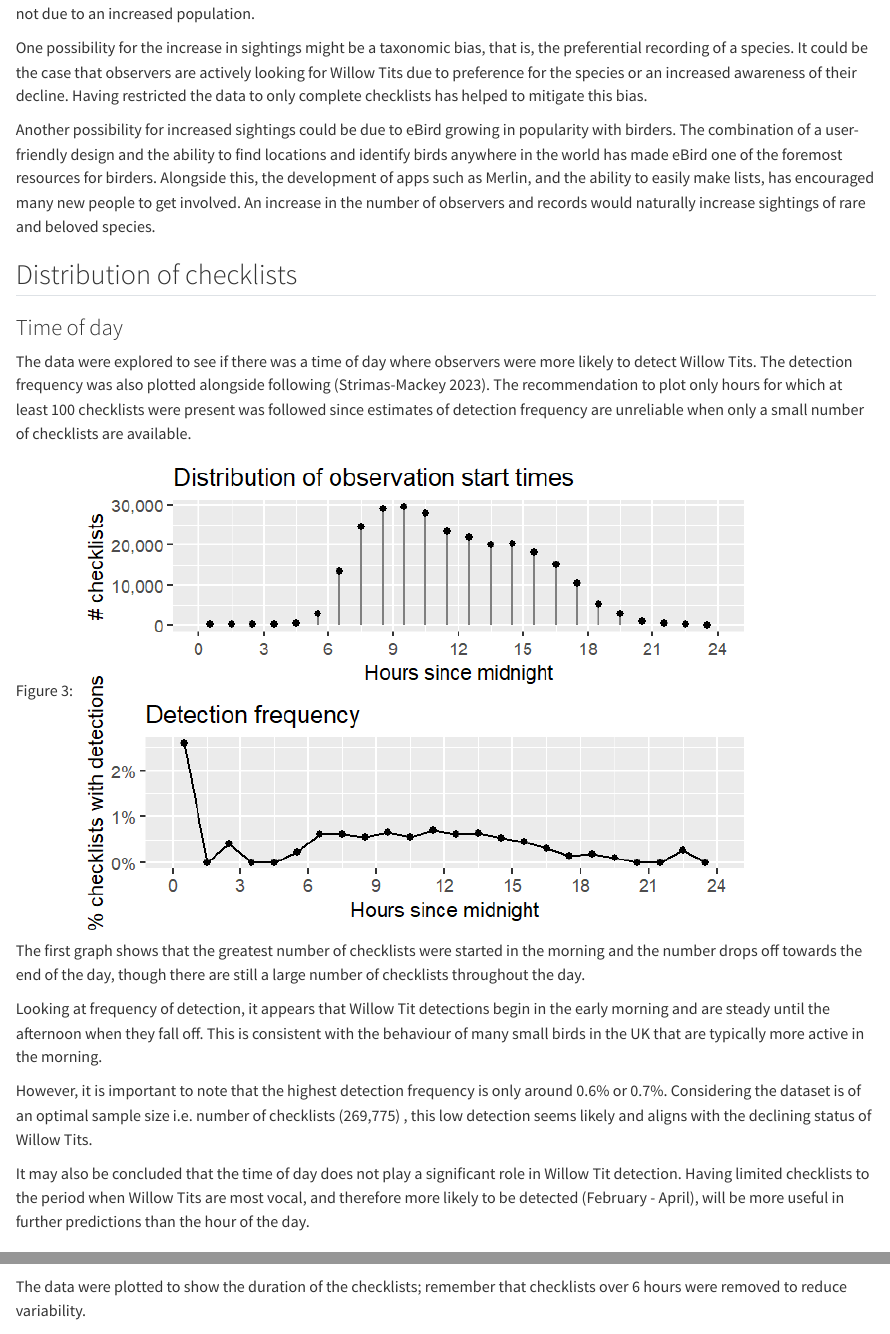
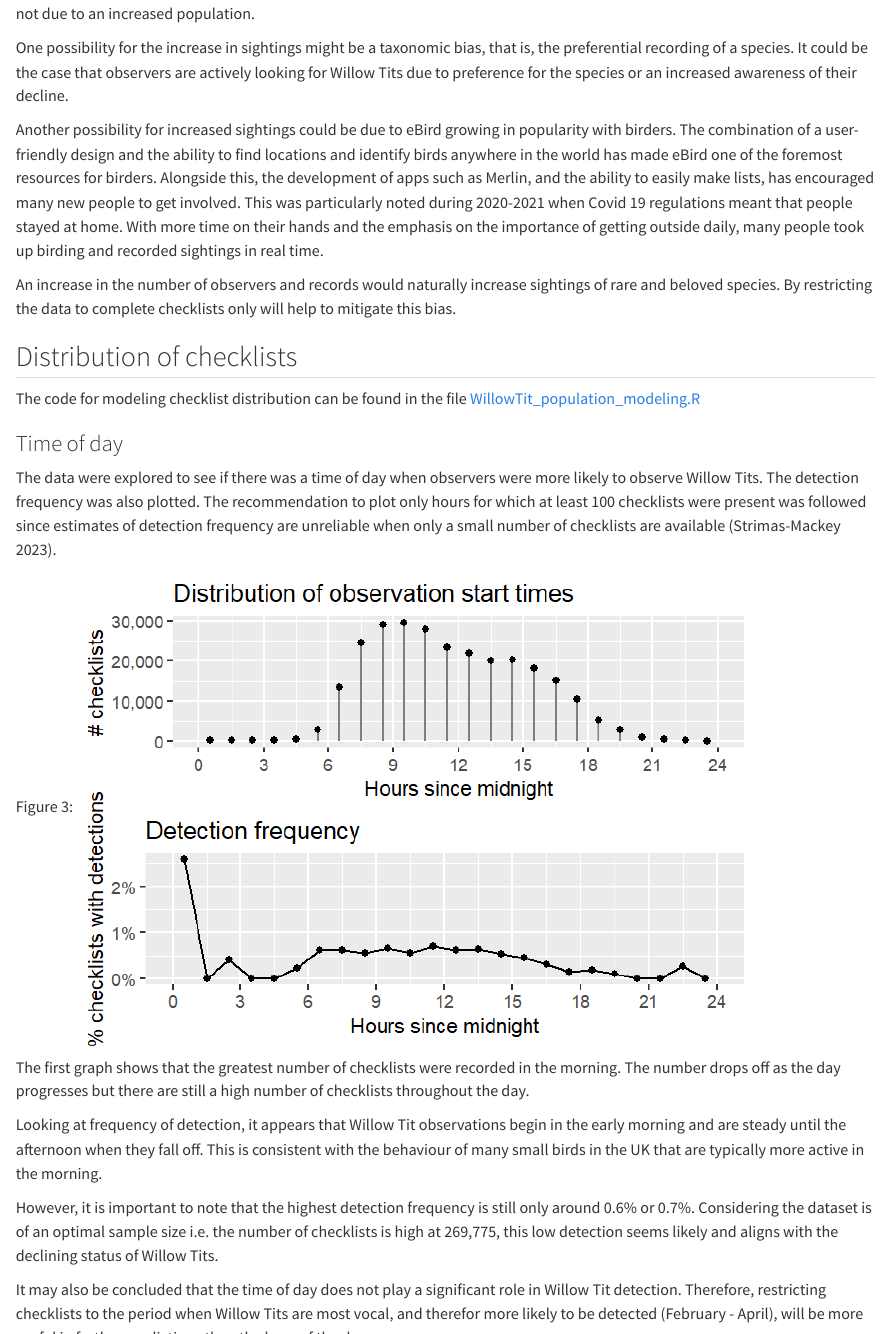
Before and after one commit to jacvig/Willow-Tit-Project, a Quarto document (explore.qmd): the page in a window 1100 px wide, from 3320 px down, and a second part further down, joined at a grey line. Rendered offline with R 4.5, knitr and Pandoc in place of Quarto, with nearby package versions; some code elsewhere in the file could not run offline.

Commit message:
Update to explore.qmd

```diff
--- a/explore.qmd
+++ b/explore.qmd
@@ -89,27 +89,31 @@ Sightings
 
 Looking at the two first and two last years of the time period, it appears that Willow Tit sightings have increased. However, this is not due to an increased population.
 
-One possibility for the increase in sightings might be a taxonomic bias, that is, the preferential recording of a species. It could be the case that observers are actively looking for Willow Tits due to preference for the species or an increased awareness of their decline. Having restricted the data to only complete checklists has helped to mitigate this bias.
+One possibility for the increase in sightings might be a taxonomic bias, that is, the preferential recording of a species. It could be the case that observers are actively looking for Willow Tits due to preference for the species or an increased awareness of their decline.
 
-Another possibility for increased sightings could be due to eBird growing in popularity with birders. The combination of a user-friendly design and the ability to find locations and identify birds anywhere in the world has made eBird one of the foremost resources for birders. Alongside this, the development of apps such as Merlin, and the ability to easily make lists, has encouraged many new people to get involved. An increase in the number of observers and records would naturally increase sightings of rare and beloved species.
+Another possibility for increased sightings could be due to eBird growing in popularity with birders. The combination of a user-friendly design and the ability to find locations and identify birds anywhere in the world has made eBird one of the foremost resources for birders. Alongside this, the development of apps such as Merlin, and the ability to easily make lists, has encouraged many new people to get involved. This was particularly noted during 2020-2021 when Covid 19 regulations meant that people stayed at home. With more time on their hands and the emphasis on the importance of getting outside daily, many people took up birding and recorded sightings in real time.
+
+An increase in the number of observers and records would naturally increase sightings of rare and beloved species. By restricting the data to complete checklists only will help to mitigate this bias.
 
 ## Distribution of checklists
 
+The code for modeling checklist distribution can be found in the file [WillowTit_population_modeling.R](https://github.com/jacvig/WillowTit2024)
+
 ### Time of day
 
-The data were explored to see if there was a time of day where observers were more likely to detect Willow Tits. The detection frequency was also plotted alongside following [@StrimasMackey]. The recommendation to plot only hours for which at least 100 checklists were present was followed since estimates of detection frequency are unreliable when only a small number of checklists are available.
+The data were explored to see if there was a time of day when observers were more likely to observe Willow Tits. The detection frequency was also plotted. The recommendation to plot only hours for which at least 100 checklists were present was followed since estimates of detection frequency are unreliable when only a small number of checklists are available [@StrimasMackey].
 
 ::: {#fig-TimeOfDay}
 ![](figures/Checklists_starttimes.png)
 :::
 
-The first graph shows that the greatest number of checklists were started in the morning and the number drops off towards the end of the day, though there are still a large number of checklists throughout the day.
+The first graph shows that the greatest number of checklists were recorded in the morning. The number drops off as the day progresses but there are still a high number of checklists throughout the day.
 
-Looking at frequency of detection, it appears that Willow Tit detections begin in the early morning and are steady until the afternoon when they fall off. This is consistent with the behaviour of many small birds in the UK that are typically more active in the morning.
+Looking at frequency of detection, it appears that Willow Tit observations begin in the early morning and are steady until the afternoon when they fall off. This is consistent with the behaviour of many small birds in the UK that are typically more active in the morning.
 
-However, it is important to note that the highest detection frequency is only around 0.6% or 0.7%. Considering the dataset is of an optimal sample size i.e. number of checklists (269,775) , this low detection seems likely and aligns with the declining status of Willow Tits.
+However, it is important to note that the highest detection frequency is still only around 0.6% or 0.7%. Considering the dataset is of an optimal sample size i.e. the number of checklists is high at 269,775, this low detection seems likely and aligns with the declining status of Willow Tits.
 
-It may also be concluded that the time of day does not play a significant role in Willow Tit detection. Having limited checklists to the period when Willow Tits are most vocal, and therefore more likely to be detected (February - April), will be more useful in further predictions than the hour of the day.
+It may also be concluded that the time of day does not play a significant role in Willow Tit detection. Therefore, restricting checklists to the period when Willow Tits are most vocal, and therefor more likely to be detected (February - April), will be more useful in further predictions than the hour of the day.
 
 ### Checklist duration
 
```
Also changed, not shown: explore.qmd (12 more changed lines), 1 other file.
